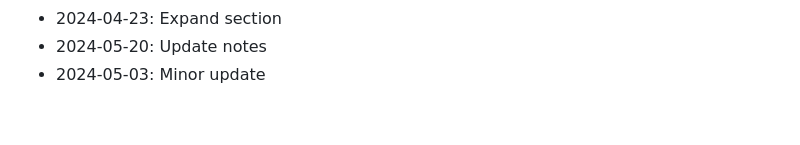
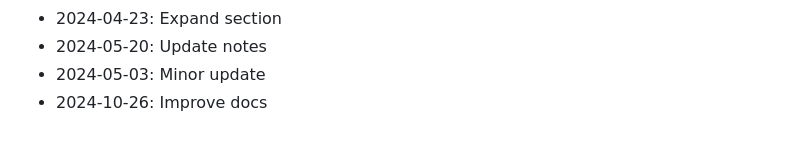
Before and after one commit to rflvfx/skills-ui, a Markdown page: CHANGELOG.md, the part around the change. GitHub-like rendering.

Commit message:
Improve docs

```diff
--- a/CHANGELOG.md
+++ b/CHANGELOG.md
@@ -442,3 +442,4 @@
 - 2024-04-23: Expand section
 - 2024-05-20: Update notes
 - 2024-05-03: Minor update
+- 2024-10-26: Improve docs
```
